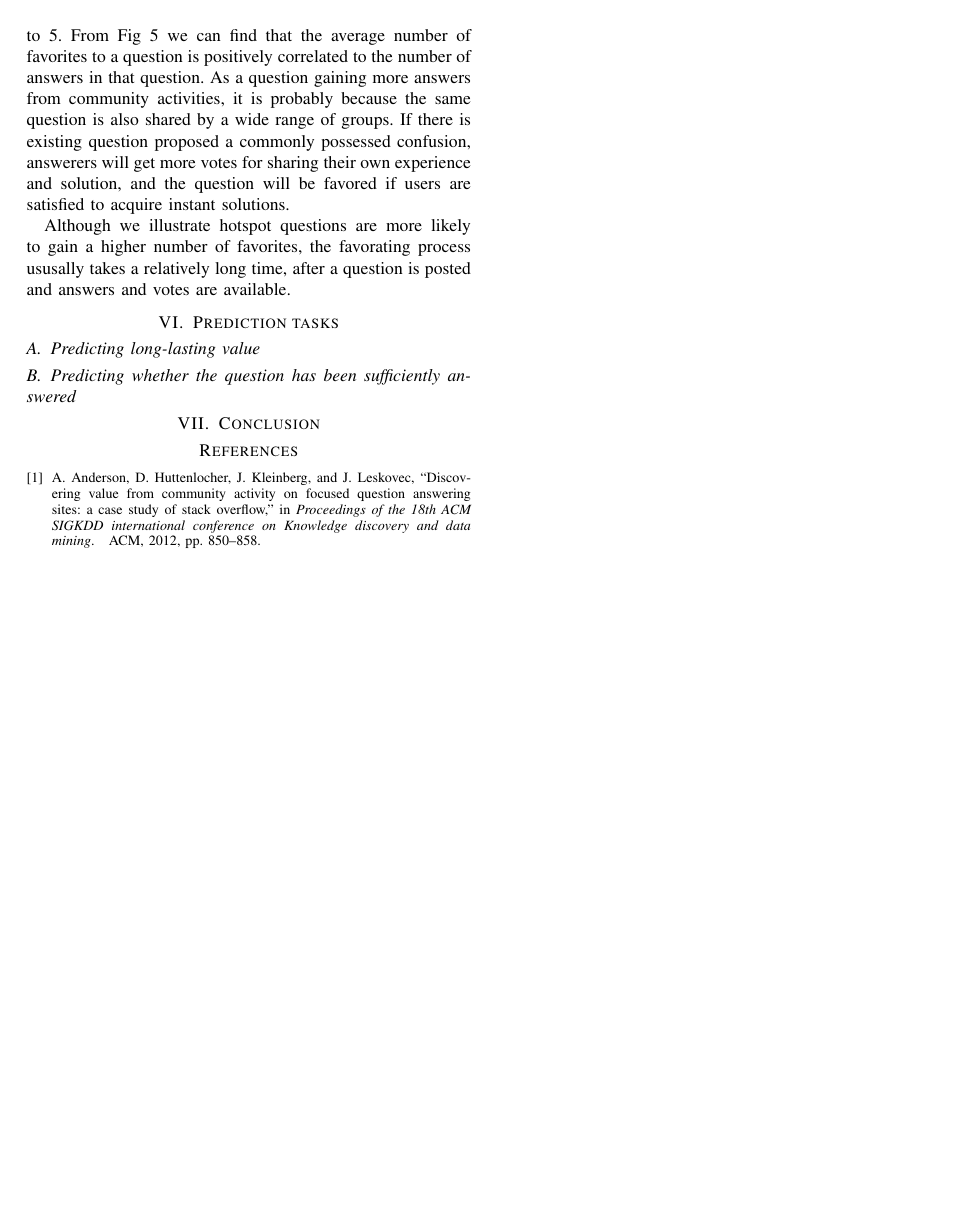
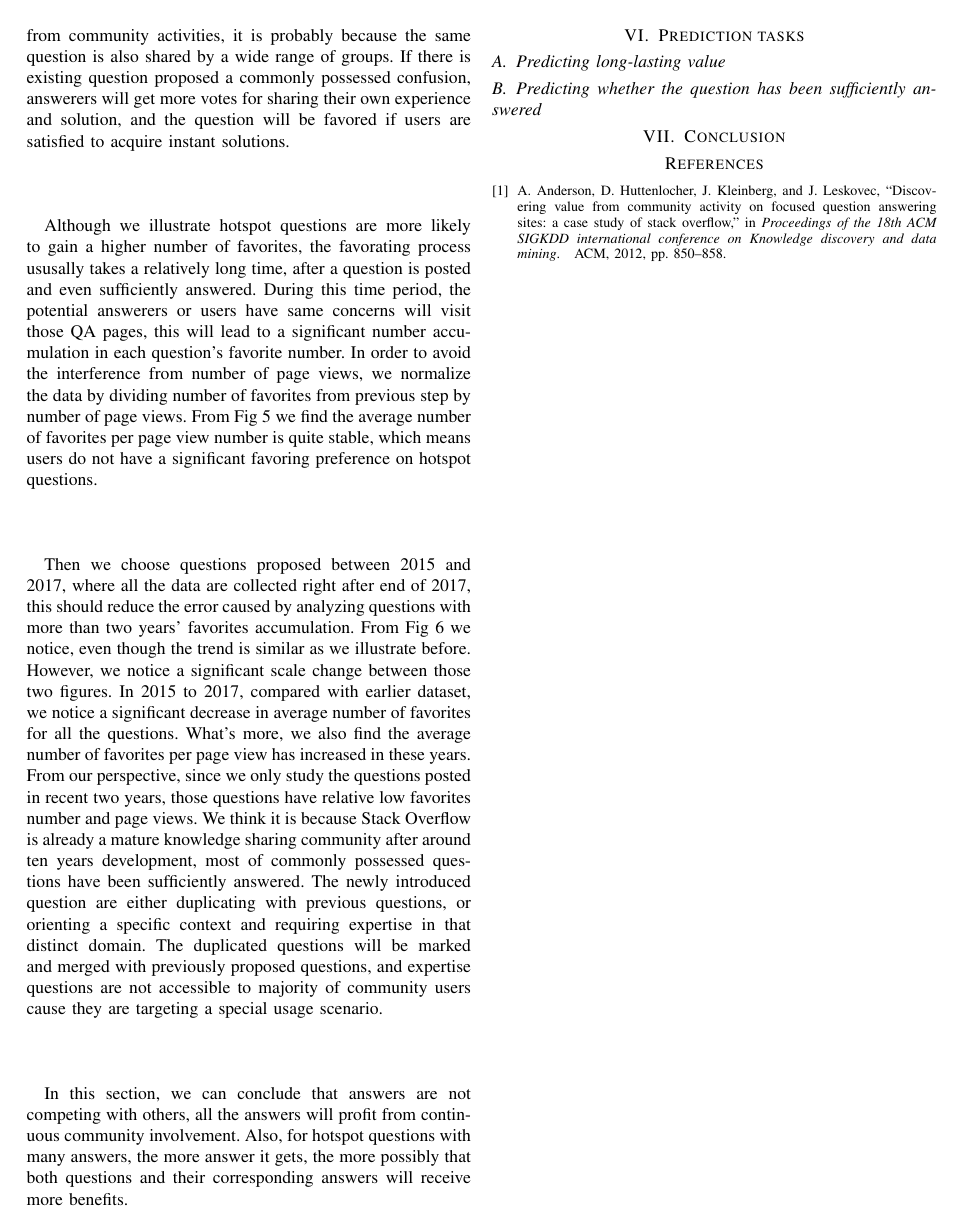
Before and after one commit to KDYao/CISC880GroupAssignment, a LaTeX paper (main.tex, which reads tex/communitydynamicsforQA.tex): page 3 of 3. Compiled offline with pdfLaTeX; a missing font is replaced by an installed copy or a similar font; a LaTeX package or settings file that is missing is left out.

Commit message:
section 5.2 finished

```diff
--- a/tex/communitydynamicsforQA.tex
+++ b/tex/communitydynamicsforQA.tex
@@ -58,6 +58,10 @@ In the following step, we aim to investigate the relationship between the number
 	\label{fig:fig8_2017}
 \end{figure}
 
-Apart from voting volcanism as an important source for evaluating community attention, favouring is also another channel to assess the quality of a question. In this part, our concern is whether questions with more answers receive more favorites from community. In other words, we expect a hotspot question inclines to show its value by gaining more favorites. From previous study \cite{anderson2012discovering}, Anderson et al. found that among the highest voted answers of all questions, the highest voting score usually receive five votes. In this case, we first narrow our scope to the data from 2008 to 2010, to find all questions with the maximum answer vote score exactly equals to 5. From Fig \ref{fig:fig8_2010} we can find that the average number of favorites to a question is positively correlated to the number of answers in that question. As a question gaining more answers from community activities, it is probably because the same question is also shared by a wide range of groups. If there is existing question proposed a commonly possessed confusion, answerers will get more votes for sharing their own experience and solution, and the question will be favored if users are satisfied to acquire instant solutions. %TODO
+Apart from voting volcanism as an important source for evaluating community attention, favouring is also another channel to assess the quality of a question. In this part, our concern is whether questions with more answers receive more favorites from community. In other words, we expect a hotspot question inclines to show its value by gaining more favorites. From previous study \cite{anderson2012discovering}, Anderson et al. found that among the highest voted answers of all questions, the highest voting score usually receive five votes. In this case, we first narrow our scope to the data from 2008 to 2010, to find all questions with the maximum answer vote score exactly equals to 5. From Fig \ref{fig:fig8_2010} we can find that the average number of favorites to a question is positively correlated to the number of answers in that question. As a question gaining more answers from community activities, it is probably because the same question is also shared by a wide range of groups. If there is existing question proposed a commonly possessed confusion, answerers will get more votes for sharing their own experience and solution, and the question will be favored if users are satisfied to acquire instant solutions.
 
-Although we illustrate hotspot questions are more likely to gain a higher number of favorites, the favorating process ususally takes a relatively long time, after a question is posted and answers and votes are available.
+Although we illustrate hotspot questions are more likely to gain a higher number of favorites, the favorating process ususally takes a relatively long time, after a question is posted and even sufficiently answered. During this time period, the potential answerers or users have same concerns will visit those QA pages, this will lead to a significant number accumulation in each question's favorite number. In order to avoid the interference from number of page views, we normalize the data by dividing number of favorites from previous step by number of page views. From Fig \ref{fig:fig8_2010} we find the average number of favorites per page view number is quite stable, which means users do not have a significant favoring preference on hotspot questions.
+
+Then we choose questions proposed between 2015 and 2017, where all the data are collected right after end of 2017, this should reduce the error caused by analyzing questions with more than two years' favorites accumulation. From Fig \ref{fig:fig8_2017} we notice, even though the trend is similar as we illustrate before. However, we notice a significant scale change between those two figures. In 2015 to 2017, compared with earlier dataset, we notice a significant decrease in average number of favorites for all the questions. What's more, we also find the average number of favorites per page view has increased in these years. From our perspective, since we only study the questions posted in recent two years, those questions have relative low favorites number and page views. We think it is because Stack Overflow is already a mature knowledge sharing community after around ten years development, most of commonly possessed questions have been sufficiently answered. The newly introduced question are either duplicating with previous questions, or orienting a specific context and requiring expertise in that distinct domain. The duplicated questions will be marked and merged with previously proposed questions, and expertise questions are not accessible to majority of community users cause they are targeting a special usage scenario.
+
+In this section, we can conclude that answers are not competing with others, all the answers will profit from continuous community involvement. Also, for hotspot questions with many answers, the more answer it gets, the more possibly that both questions and their corresponding answers will receive more benefits.
```
Also changed, not shown: img/Fig8_2010.pdf, img/Fig8_2017.pdf (added), main.pdf, tex/communitydynamicsforQA.tex (4 more changed lines).
